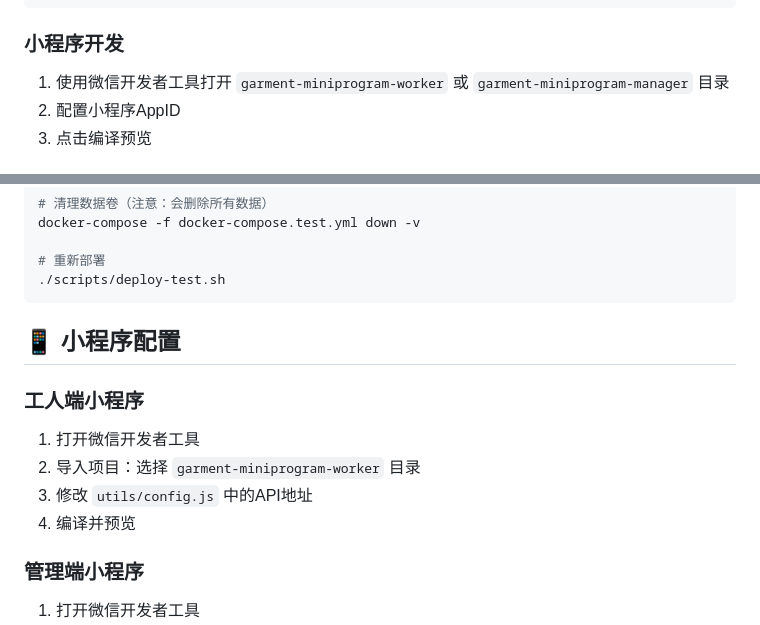
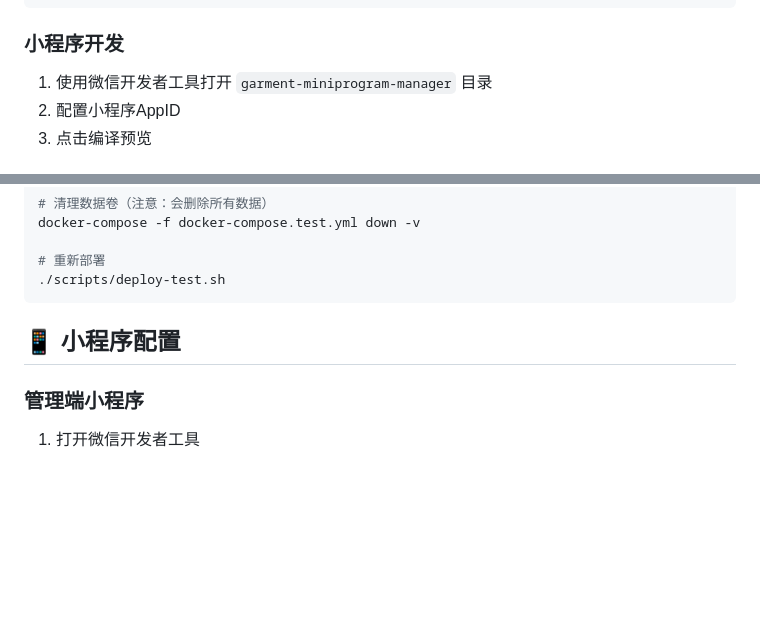
Before and after one commit to Alucard672/fact2.0, a Markdown page: QUICK_START.md, 2 parts joined by grey strips. GitHub-like rendering; blank space fills up the shorter version.

````diff
--- a/QUICK_START.md
+++ b/QUICK_START.md
@@ -75,7 +75,7 @@ npm run dev
 ```
 
 ### 小程序开发
-1. 使用微信开发者工具打开 `garment-miniprogram-worker` 或 `garment-miniprogram-manager` 目录
+1. 使用微信开发者工具打开 `garment-miniprogram-manager` 目录
 2. 配置小程序AppID
 3. 点击编译预览
 
@@ -159,12 +159,6 @@ docker-compose -f docker-compose.test.yml down -v
 
 ## 📱 小程序配置
 
-### 工人端小程序
-1. 打开微信开发者工具
-2. 导入项目：选择 `garment-miniprogram-worker` 目录
-3. 修改 `utils/config.js` 中的API地址
-4. 编译并预览
-
 ### 管理端小程序
 1. 打开微信开发者工具
 2. 导入项目：选择 `garment-miniprogram-manager` 目录
````
Also changed, not shown: PROJECT_COMPLETION_REPORT.md (+5 -5 lines).
